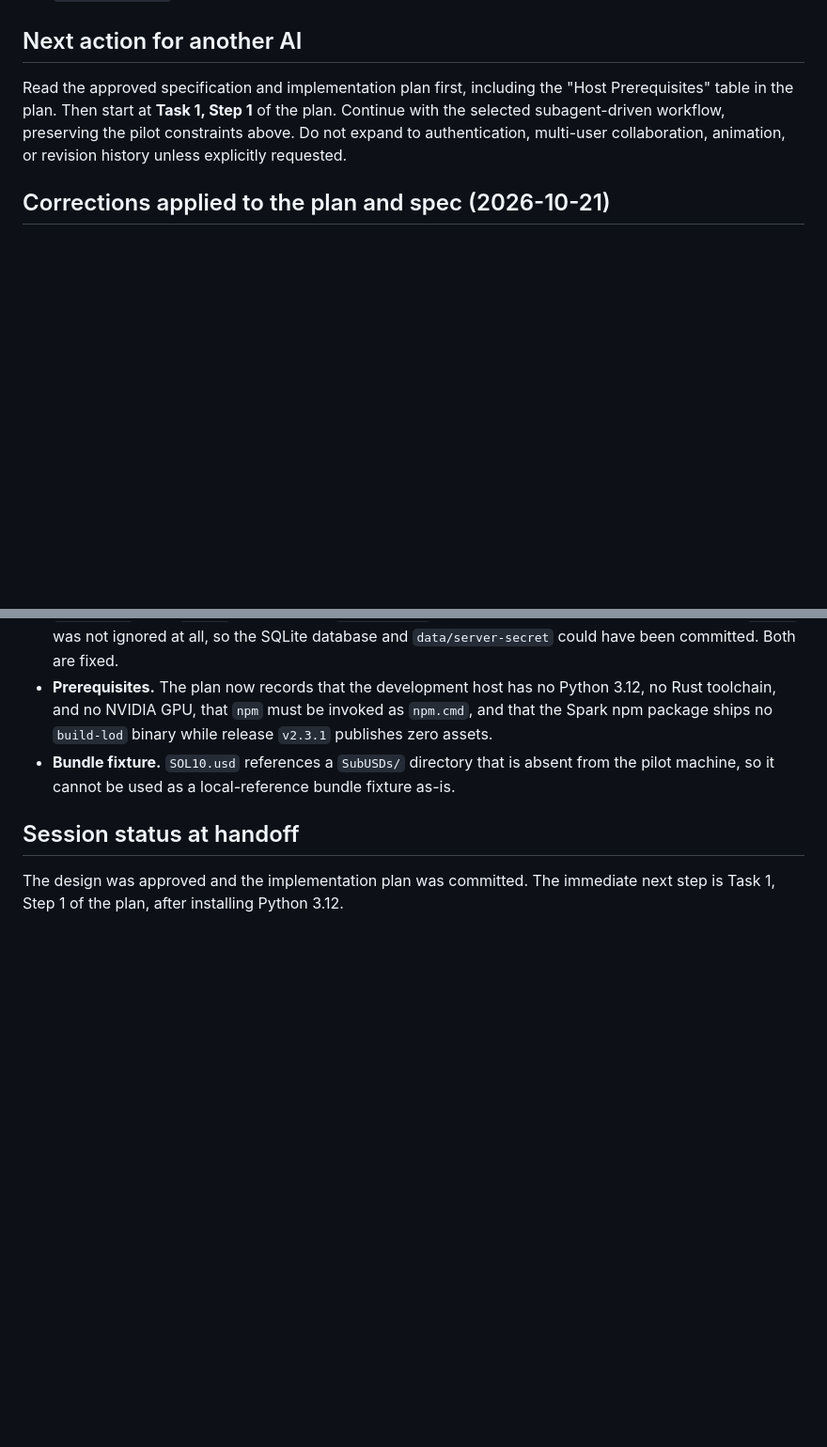
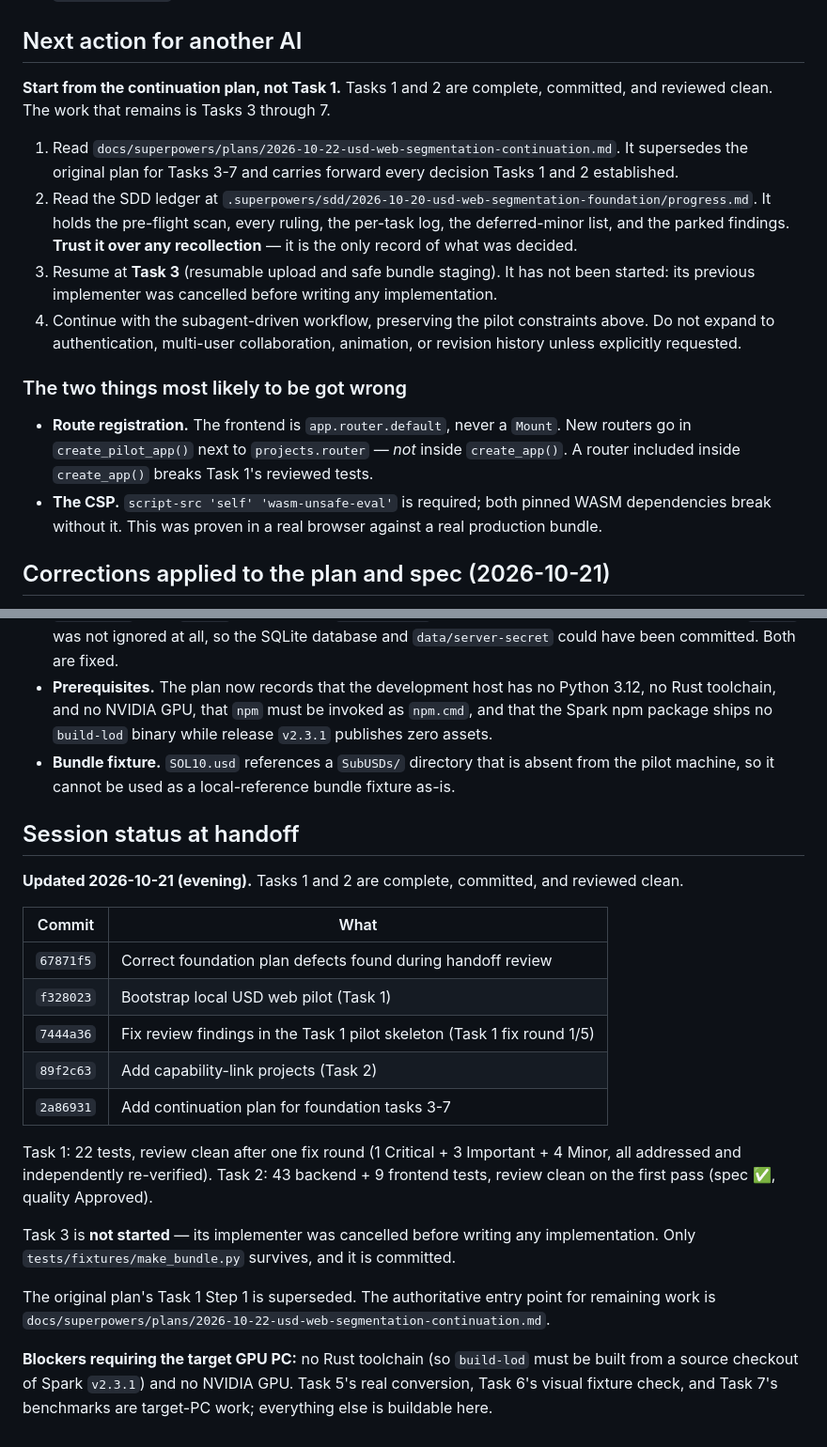
Before and after one commit to sdg-xs/scan-objectification, a Markdown page: session-handoff.md, 2 parts joined by grey strips. Shown at 94% size. Drawn GitHub-style; blank space fills up the shorter version.

Commit message:
Update handoff to point at the continuation plan
Tasks 1 and 2 are complete and reviewed clean. The handoff previously
said to start at Task 1 Step 1, which is now wrong. Point it at the
continuation plan for Tasks 3-7, the SDD ledger, and the two decisions
most likely to be got wrong: the router.default route pattern and the
CSP's wasm-unsafe-eval requirement.

Co-authored-by: Copilot <223556219+Copilot@users.noreply.github.com>

```diff
--- a/session-handoff.md
+++ b/session-handoff.md
@@ -119,7 +119,28 @@ The session then selected **subagent-driven development** and began execution. T
 
 ## Next action for another AI
 
-Read the approved specification and implementation plan first, including the "Host Prerequisites" table in the plan. Then start at **Task 1, Step 1** of the plan. Continue with the selected subagent-driven workflow, preserving the pilot constraints above. Do not expand to authentication, multi-user collaboration, animation, or revision history unless explicitly requested.
+**Start from the continuation plan, not Task 1.** Tasks 1 and 2 are complete, committed, and
+reviewed clean. The work that remains is Tasks 3 through 7.
+
+1. Read `docs/superpowers/plans/2026-10-22-usd-web-segmentation-continuation.md`. It supersedes
+   the original plan for Tasks 3-7 and carries forward every decision Tasks 1 and 2 established.
+2. Read the SDD ledger at
+   `.superpowers/sdd/2026-10-20-usd-web-segmentation-foundation/progress.md`. It holds the
+   pre-flight scan, every ruling, the per-task log, the deferred-minor list, and the parked
+   findings. **Trust it over any recollection** — it is the only record of what was decided.
+3. Resume at **Task 3** (resumable upload and safe bundle staging). It has not been started:
+   its previous implementer was cancelled before writing any implementation.
+4. Continue with the subagent-driven workflow, preserving the pilot constraints above. Do not
+   expand to authentication, multi-user collaboration, animation, or revision history unless
+   explicitly requested.
+
+### The two things most likely to be got wrong
+
+- **Route registration.** The frontend is `app.router.default`, never a `Mount`. New routers go in
+  `create_pilot_app()` next to `projects.router` — *not* inside `create_app()`. A router included
+  inside `create_app()` breaks Task 1's reviewed tests.
+- **The CSP.** `script-src 'self' 'wasm-unsafe-eval'` is required; both pinned WASM dependencies
+  break without it. This was proven in a real browser against a real production bundle.
 
 ## Corrections applied to the plan and spec (2026-10-21)
 
@@ -133,4 +154,26 @@ The handoff and the committed plan contained defects that were verified against
 
 ## Session status at handoff
 
-The design was approved and the implementation plan was committed. The immediate next step is Task 1, Step 1 of the plan, after installing Python 3.12.
+**Updated 2026-10-21 (evening).** Tasks 1 and 2 are complete, committed, and reviewed clean.
+
+| Commit | What |
+|---|---|
+| `67871f5` | Correct foundation plan defects found during handoff review |
+| `f328023` | Bootstrap local USD web pilot (Task 1) |
+| `7444a36` | Fix review findings in the Task 1 pilot skeleton (Task 1 fix round 1/5) |
+| `89f2c63` | Add capability-link projects (Task 2) |
+| `2a86931` | Add continuation plan for foundation tasks 3-7 |
+
+Task 1: 22 tests, review clean after one fix round (1 Critical + 3 Important + 4 Minor, all
+addressed and independently re-verified). Task 2: 43 backend + 9 frontend tests, review clean on
+the first pass (spec ✅, quality Approved).
+
+Task 3 is **not started** — its implementer was cancelled before writing any implementation. Only
+`tests/fixtures/make_bundle.py` survives, and it is committed.
+
+The original plan's Task 1 Step 1 is superseded. The authoritative entry point for remaining work
+is `docs/superpowers/plans/2026-10-22-usd-web-segmentation-continuation.md`.
+
+**Blockers requiring the target GPU PC:** no Rust toolchain (so `build-lod` must be built from a
+source checkout of Spark `v2.3.1`) and no NVIDIA GPU. Task 5's real conversion, Task 6's visual
+fixture check, and Task 7's benchmarks are target-PC work; everything else is buildable here.
```
